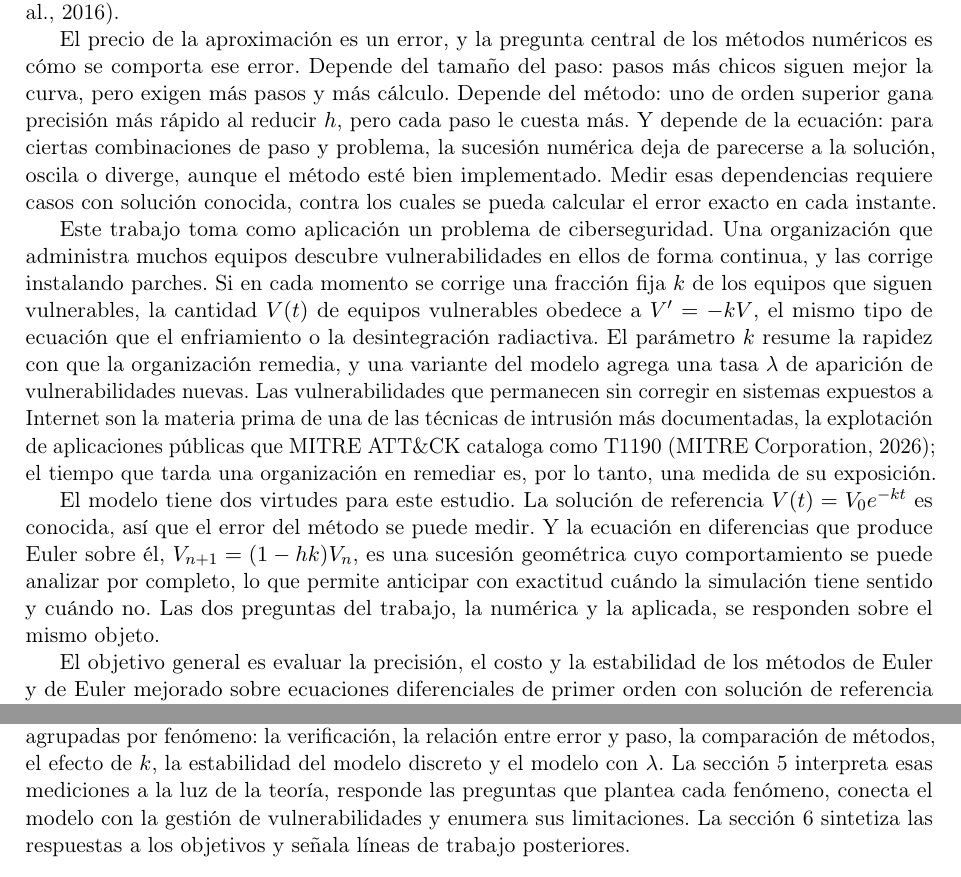
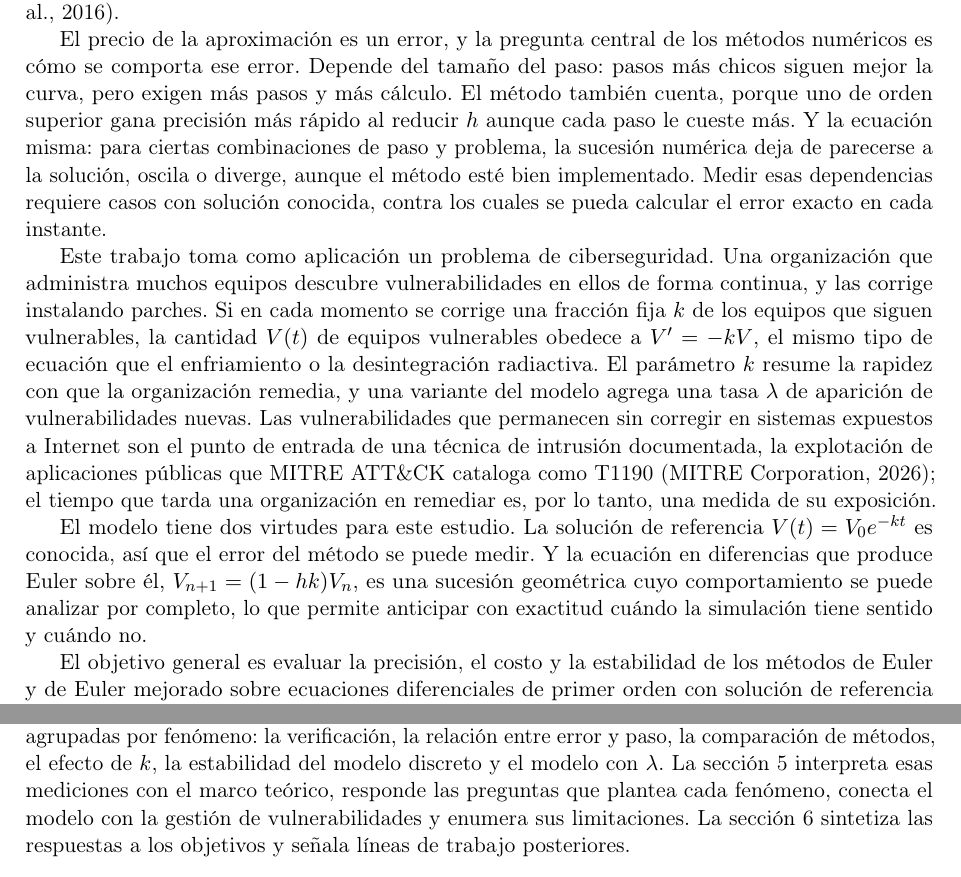
Before and after one commit to MartinDele703/informe-ecuaciones-diferenciales, a LaTeX paper (informe/main.tex, which reads informe/secciones/01-introduccion.tex): two parts of pages 4 and 5 of 25, joined at a grey line, cut so that both start at the same text. Compiled offline with pdfLaTeX.

Commit message:
Pasar la Introducción por el flujo de redacción
Co-Authored-By: Claude Fable 5.1 <noreply@anthropic.com>

```diff
--- a/informe/secciones/01-introduccion.tex
+++ b/informe/secciones/01-introduccion.tex
@@ -19,10 +19,10 @@ una (Burden et al., 2016).
 
 El precio de la aproximación es un error, y la pregunta central de los métodos numéricos es cómo
 se comporta ese error. Depende del tamaño del paso: pasos más chicos siguen mejor la curva, pero
-exigen más pasos y más cálculo. Depende del método: uno de orden superior gana precisión más
-rápido al reducir $h$, pero cada paso le cuesta más. Y depende de la ecuación: para ciertas
-combinaciones de paso y problema, la sucesión numérica deja de parecerse a la solución, oscila
-o diverge, aunque el método esté bien implementado. Medir esas dependencias requiere casos con
+exigen más pasos y más cálculo. El método también cuenta, porque uno de orden superior gana
+precisión más rápido al reducir $h$ aunque cada paso le cueste más. Y la ecuación misma: para
+ciertas combinaciones de paso y problema, la sucesión numérica deja de parecerse a la solución,
+oscila o diverge, aunque el método esté bien implementado. Medir esas dependencias requiere casos con
 solución conocida, contra los cuales se pueda calcular el error exacto en cada instante.
 
 Este trabajo toma como aplicación un problema de ciberseguridad. Una organización que administra
@@ -32,8 +32,8 @@ vulnerables, la cantidad $V(t)$ de equipos vulnerables obedece a $V' = -kV$, el
 ecuación que el enfriamiento o la desintegración radiactiva. El parámetro $k$ resume la
 rapidez con que la organización remedia, y una variante del modelo agrega una tasa $\lambda$ de
 aparición de vulnerabilidades nuevas. Las vulnerabilidades que permanecen sin corregir en
-sistemas expuestos a Internet son la materia prima de una de las técnicas de intrusión más
-documentadas, la explotación de aplicaciones públicas que MITRE ATT\&CK cataloga como T1190
+sistemas expuestos a Internet son el punto de entrada de una técnica de intrusión documentada,
+la explotación de aplicaciones públicas que MITRE ATT\&CK cataloga como T1190
 (MITRE Corporation, 2026); el tiempo que tarda una organización en remediar es, por lo tanto,
 una medida de su exposición.
 
@@ -41,8 +41,7 @@ El modelo tiene dos virtudes para este estudio. La solución de referencia $V(t)
 es conocida, así que el error del método se puede medir. Y la ecuación en diferencias que
 produce Euler sobre él, $V_{n+1} = (1 - hk) V_n$, es una sucesión geométrica cuyo comportamiento
 se puede analizar por completo, lo que permite anticipar con exactitud cuándo la simulación
-tiene sentido y cuándo no. Las dos preguntas del trabajo, la numérica y la aplicada, se
-responden sobre el mismo objeto.
+tiene sentido y cuándo no.
 
 El objetivo general es evaluar la precisión, el costo y la estabilidad de los métodos de Euler y
 de Euler mejorado sobre ecuaciones diferenciales de primer orden con solución de referencia
@@ -80,7 +79,7 @@ tres experimentos, los criterios de análisis, las decisiones que la consigna de
 ubicación del repositorio. La sección \ref{sec:resultados} presenta las mediciones agrupadas por
 fenómeno: la verificación, la relación entre error y paso, la comparación de métodos, el efecto
 de $k$, la estabilidad del modelo discreto y el modelo con $\lambda$. La sección
-\ref{sec:discusion} interpreta esas mediciones a la luz de la teoría, responde las preguntas que
+\ref{sec:discusion} interpreta esas mediciones con el marco teórico, responde las preguntas que
 plantea cada fenómeno, conecta el modelo con la gestión de vulnerabilidades y enumera sus
 limitaciones. La sección \ref{sec:conclusiones} sintetiza las respuestas a los objetivos y señala
 líneas de trabajo posteriores.
```
Also changed, not shown: .claude/hooks/humanizado/01-introduccion.tex.txt (added).
